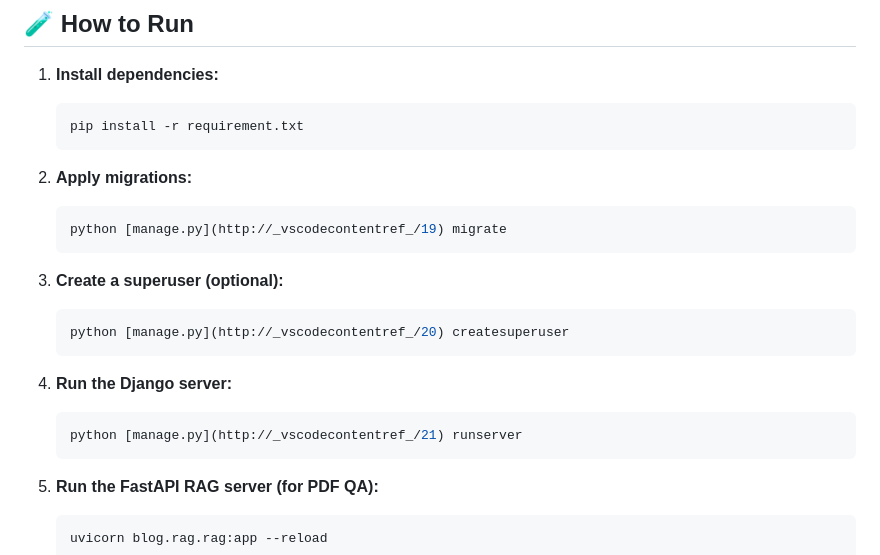
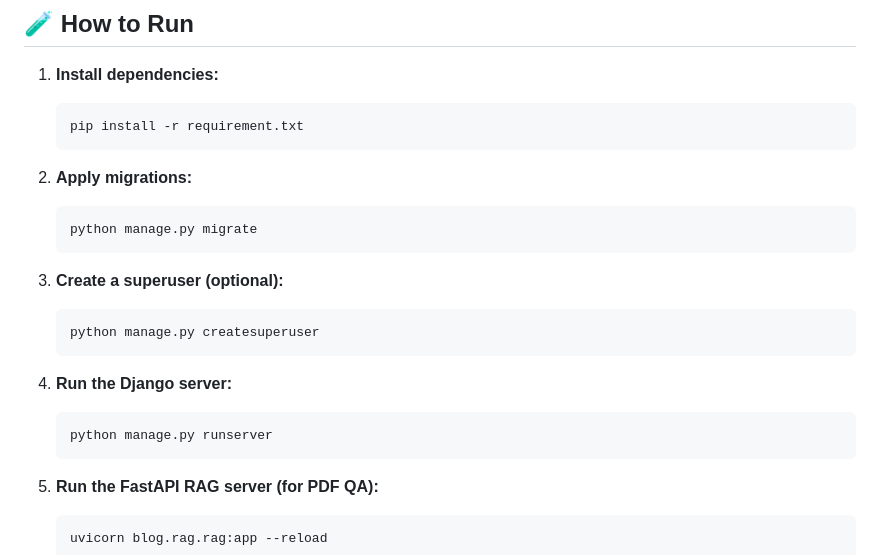
Before and after one commit to furqann76/Post-Website, a Markdown page: README.md, the part around the change. Drawn GitHub-style.

````diff
--- a/README.md
+++ b/README.md
@@ -109,17 +109,17 @@ A full-featured blog platform built with **Django** and **Django REST Framework*
 
 2. **Apply migrations:**
     ```sh
-    python [manage.py](http://_vscodecontentref_/19) migrate
+    python manage.py migrate
     ```
 
 3. **Create a superuser (optional):**
     ```sh
-    python [manage.py](http://_vscodecontentref_/20) createsuperuser
+    python manage.py createsuperuser
     ```
 
 4. **Run the Django server:**
     ```sh
-    python [manage.py](http://_vscodecontentref_/21) runserver
+    python manage.py runserver
     ```
 
 5. **Run the FastAPI RAG server (for PDF QA):**
````
